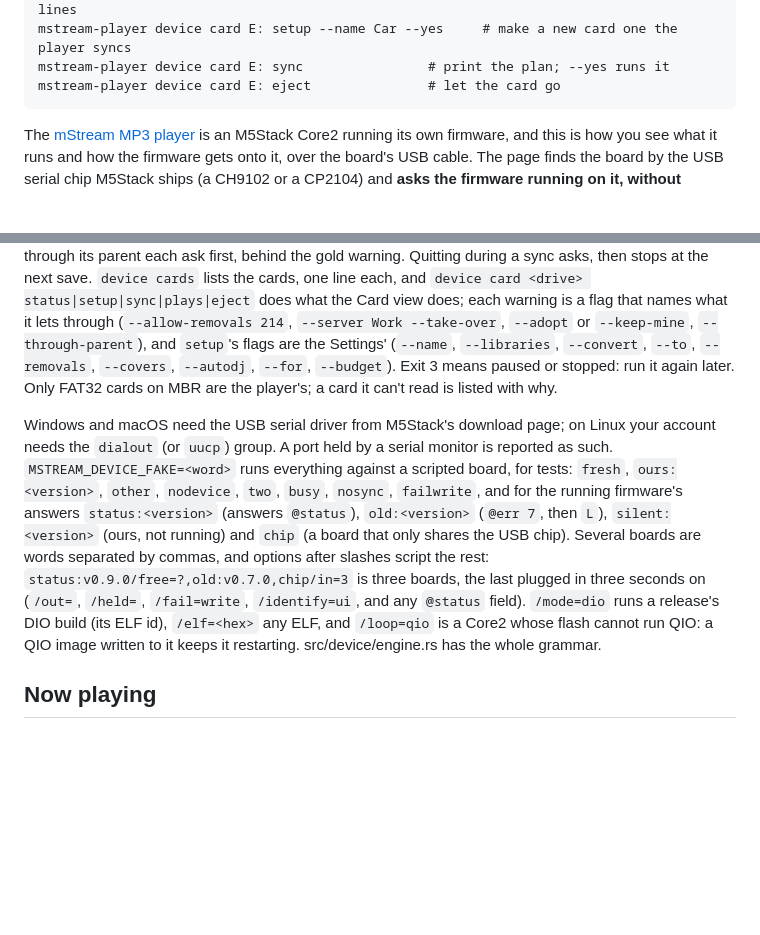
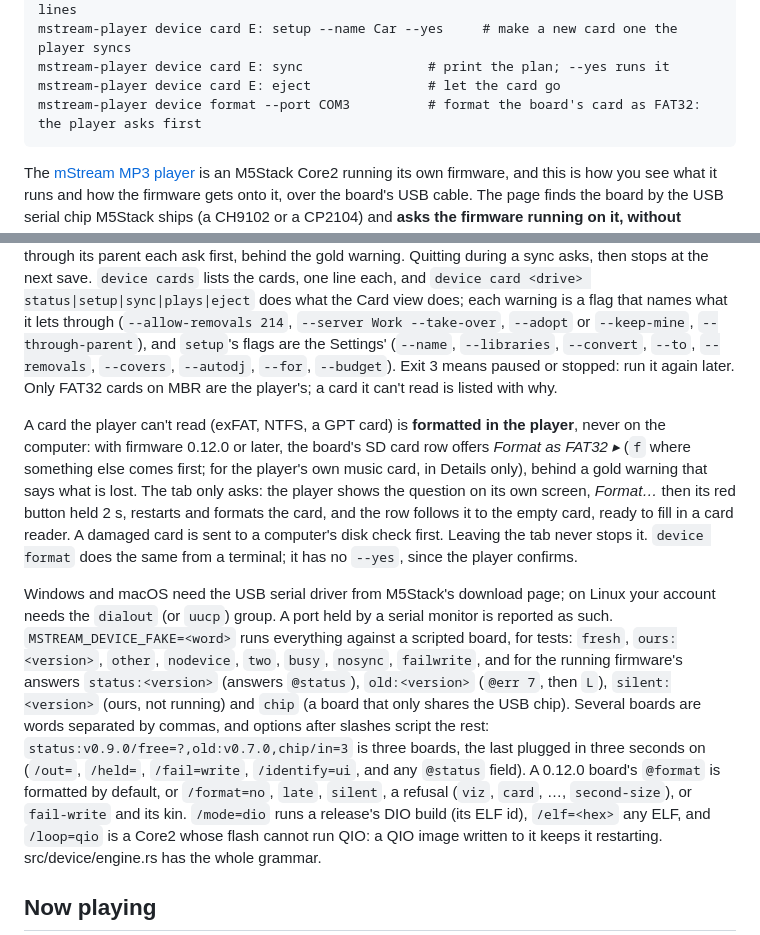
Before and after one commit to IrosTheBeggar/mstream-terminal-player, a Markdown page: README.md, 2 parts joined by grey strips. Drawn GitHub-style; blank space fills up the shorter version.

````diff
--- a/README.md
+++ b/README.md
@@ -672,6 +672,7 @@ mstream-player device card E: status              # one card's facts, as key-val
 mstream-player device card E: setup --name Car --yes     # make a new card one the player syncs
 mstream-player device card E: sync                # print the plan; --yes runs it
 mstream-player device card E: eject               # let the card go
+mstream-player device format --port COM3          # format the board's card as FAT32: the player asks first
 ```
 
 The [mStream MP3 player](https://github.com/IrosTheBeggar/mstream-mp3-player) is an M5Stack
@@ -798,6 +799,15 @@ what it lets through (`--allow-removals 214`, `--server Work --take-over`, `--ad
 `--budget`). Exit 3 means paused or stopped: run it again later. Only FAT32 cards on MBR are
 the player's; a card it can't read is listed with why.
 
+A card the player can't read (exFAT, NTFS, a GPT card) is **formatted in the player**, never on
+the computer: with firmware 0.12.0 or later, the board's SD card row offers *Format as FAT32 ▸*
+(`f` where something else comes first; for the player's own music card, in Details only), behind
+a gold warning that says what is lost. The tab only asks: the player shows the question on its
+own screen, *Format…* then its red button held 2 s, restarts and formats the card, and the row
+follows it to the empty card, ready to fill in a card reader. A damaged card is sent to a
+computer's disk check first. Leaving the tab never stops it. `device format` does the same from a
+terminal; it has no `--yes`, since the player confirms.
+
 Windows and macOS need the USB serial driver from M5Stack's download page; on Linux your
 account needs the `dialout` (or `uucp`) group. A port held by a serial monitor is reported
 as such. `MSTREAM_DEVICE_FAKE=<word>` runs everything against a scripted board, for tests:
@@ -806,7 +816,9 @@ the running firmware's answers `status:<version>` (answers `@status`), `old:<ver
 then `L`), `silent:<version>` (ours, not running) and `chip` (a board that only shares the USB
 chip). Several boards are words separated by commas, and options after slashes script the rest:
 `status:v0.9.0/free=?,old:v0.7.0,chip/in=3` is three boards, the last plugged in three seconds
-on (`/out=`, `/held=`, `/fail=write`, `/identify=ui`, and any `@status` field). `/mode=dio`
+on (`/out=`, `/held=`, `/fail=write`, `/identify=ui`, and any `@status` field). A 0.12.0
+board's `@format` is formatted by default, or `/format=no`, `late`, `silent`, a refusal
+(`viz`, `card`, …, `second-size`), or `fail-write` and its kin. `/mode=dio`
 runs a release's DIO build (its ELF id), `/elf=<hex>` any ELF, and `/loop=qio` is a Core2
 whose flash cannot run QIO: a QIO image written to it keeps it restarting. src/device/engine.rs
 has the whole grammar.
````
Also changed, not shown: docs/ux-contracts/mp3-player-screen.md (+73 -3 lines).
